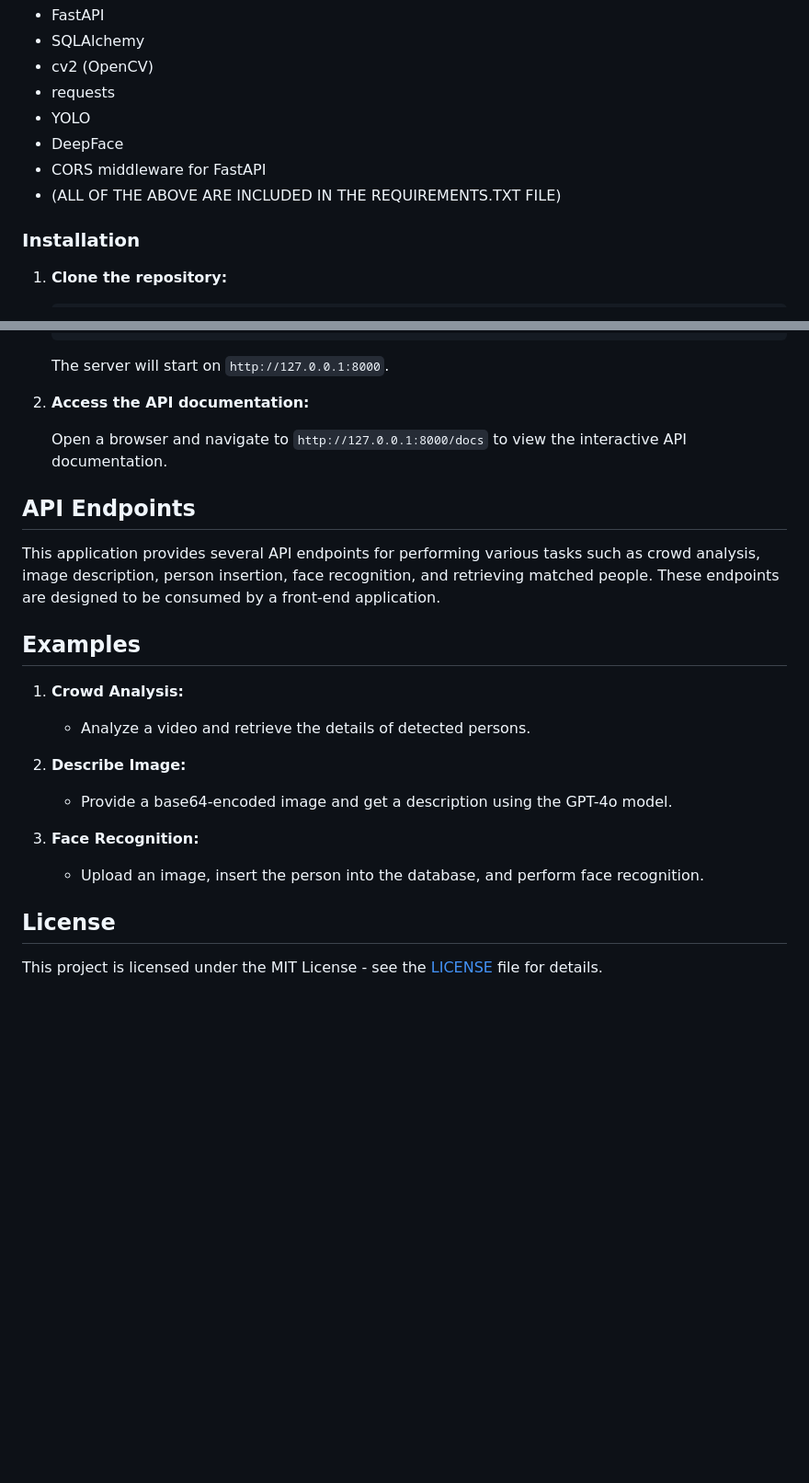
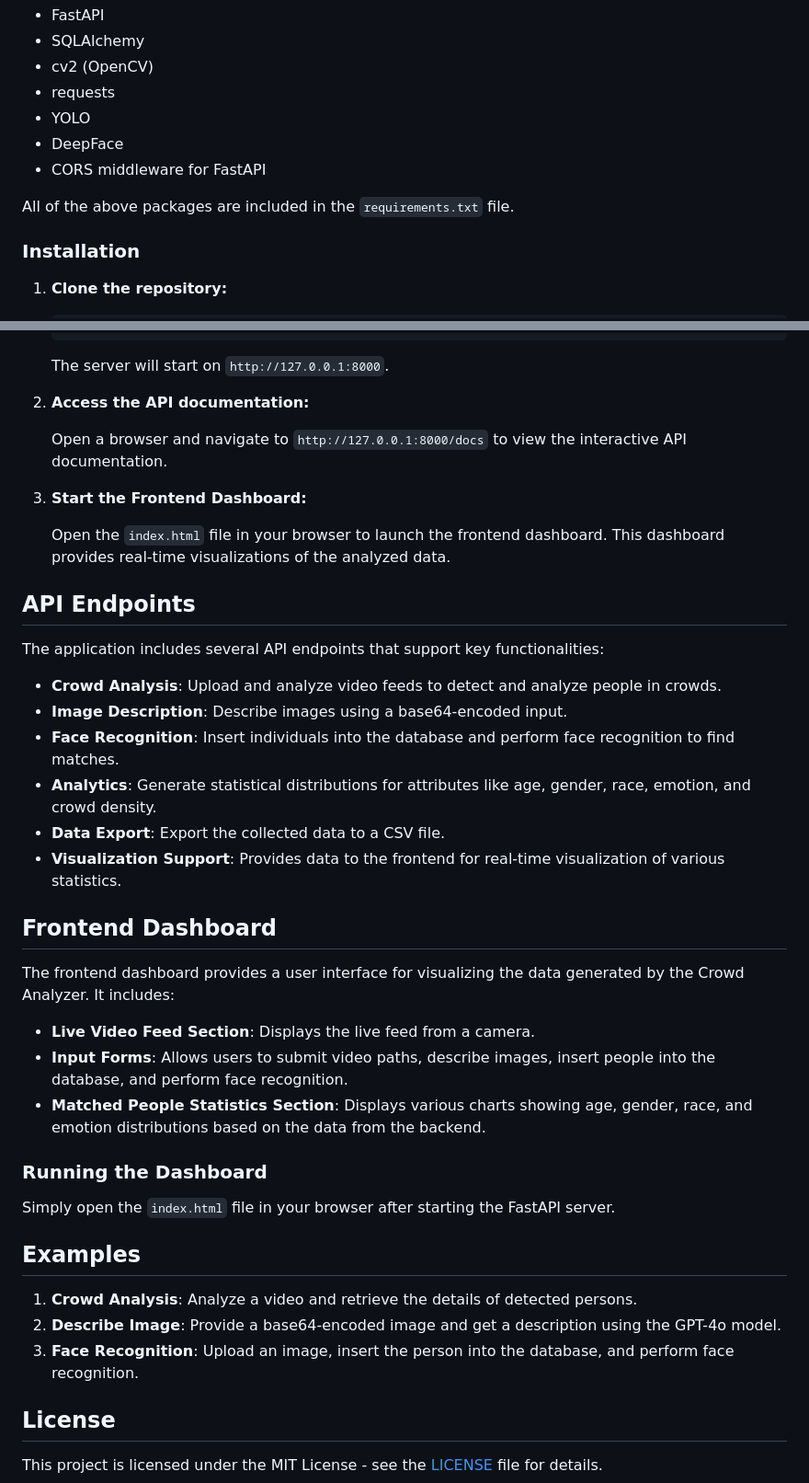
Before and after one commit to OthmanDH/crowdAnalyzer, a Markdown page: README.md, 2 parts joined by grey strips. Shown at 92% size. Drawn GitHub-style; blank space fills up the shorter version.

```diff
--- a/README.md
+++ b/README.md
@@ -41,7 +42,8 @@ Make sure you have Python 3.8+ installed. You'll also need to install the follow
 - YOLO
 - DeepFace
 - CORS middleware for FastAPI
-- (ALL OF THE ABOVE ARE INCLUDED IN THE REQUIREMENTS.TXT FILE)
+
+All of the above packages are included in the `requirements.txt` file.
 
 ### Installation
 
@@ -79,21 +81,38 @@ Make sure you have Python 3.8+ installed. You'll also need to install the follow
 
    Open a browser and navigate to `http://127.0.0.1:8000/docs` to view the interactive API documentation.
 
+3. **Start the Frontend Dashboard:**
+
+   Open the `index.html` file in your browser to launch the frontend dashboard. This dashboard provides real-time visualizations of the analyzed data.
+
 ## API Endpoints
 
-This application provides several API endpoints for performing various tasks such as crowd analysis, image description, person insertion, face recognition, and retrieving matched people. These endpoints are designed to be consumed by a front-end application.
+The application includes several API endpoints that support key functionalities:
+
+- **Crowd Analysis**: Upload and analyze video feeds to detect and analyze people in crowds.
+- **Image Description**: Describe images using a base64-encoded input.
+- **Face Recognition**: Insert individuals into the database and perform face recognition to find matches.
+- **Analytics**: Generate statistical distributions for attributes like age, gender, race, emotion, and crowd density.
+- **Data Export**: Export the collected data to a CSV file.
+- **Visualization Support**: Provides data to the frontend for real-time visualization of various statistics.
+
+## Frontend Dashboard
+
+The frontend dashboard provides a user interface for visualizing the data generated by the Crowd Analyzer. It includes:
+
+- **Live Video Feed Section**: Displays the live feed from a camera.
+- **Input Forms**: Allows users to submit video paths, describe images, insert people into the database, and perform face recognition.
+- **Matched People Statistics Section**: Displays various charts showing age, gender, race, and emotion distributions based on the data from the backend.
+
+### Running the Dashboard
+
+Simply open the `index.html` file in your browser after starting the FastAPI server.
 
 ## Examples
 
-1. **Crowd Analysis:**
-   - Analyze a video and retrieve the details of detected persons.
-
-2. **Describe Image:**
-   - Provide a base64-encoded image and get a description using the GPT-4o model.
-
-3. **Face Recognition:**
-   - Upload an image, insert the person into the database, and perform face recognition.
-
+1. **Crowd Analysis**: Analyze a video and retrieve the details of detected persons.
+2. **Describe Image**: Provide a base64-encoded image and get a description using the GPT-4o model.
+3. **Face Recognition**: Upload an image, insert the person into the database, and perform face recognition.
 
 ## License
 
```
Also changed, not shown: other parts of README.md (+7 -6 lines).
